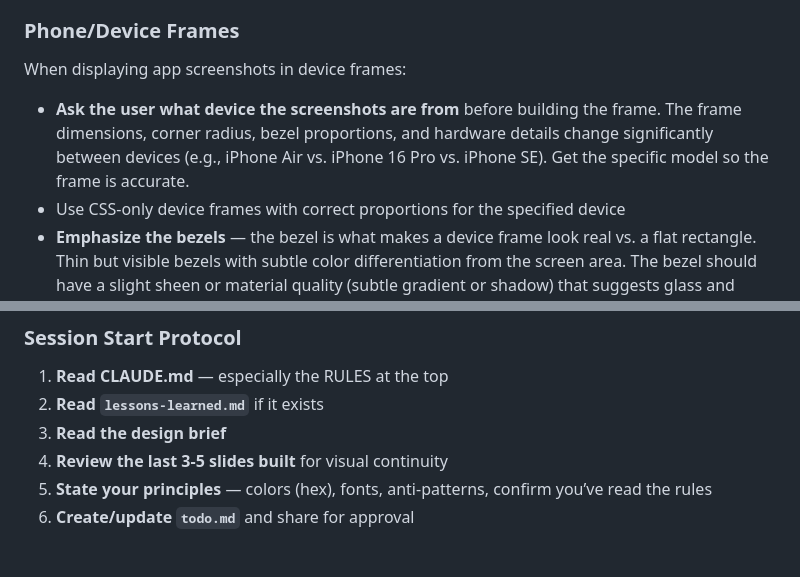
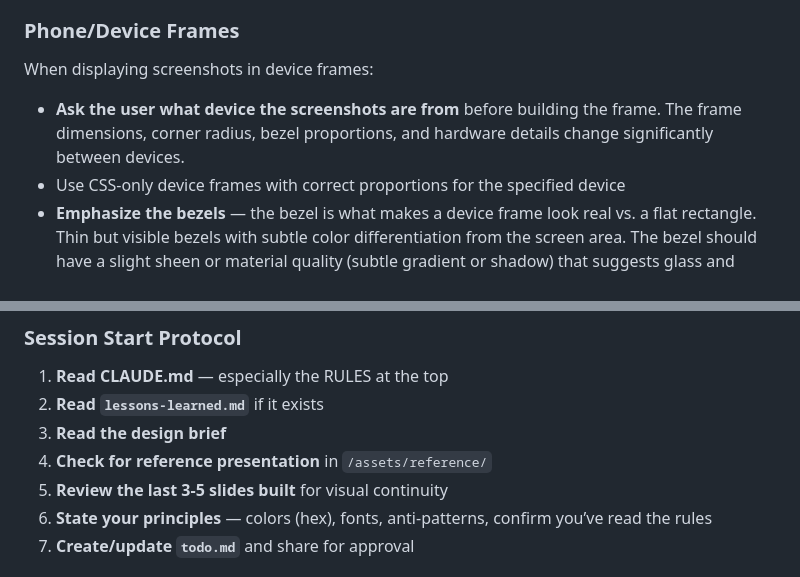
Before and after one commit to kjblythe/UX-Synthesis-Report, a Markdown page: CLAUDE.md, 2 parts joined by grey strips. GitHub-like rendering.

```diff
--- a/CLAUDE.md
+++ b/CLAUDE.md
@@ -148,9 +158,9 @@ Participant quotes are the emotional core of research presentations. Style them
 
 ### Phone/Device Frames
 
-When displaying app screenshots in device frames:
+When displaying screenshots in device frames:
 
-- **Ask the user what device the screenshots are from** before building the frame. The frame dimensions, corner radius, bezel proportions, and hardware details change significantly between devices (e.g., iPhone Air vs. iPhone 16 Pro vs. iPhone SE). Get the specific model so the frame is accurate.
+- **Ask the user what device the screenshots are from** before building the frame. The frame dimensions, corner radius, bezel proportions, and hardware details change significantly between devices.
 - Use CSS-only device frames with correct proportions for the specified device
 - **Emphasize the bezels** — the bezel is what makes a device frame look real vs. a flat rectangle. Thin but visible bezels with subtle color differentiation from the screen area. The bezel should have a slight sheen or material quality (subtle gradient or shadow) that suggests glass and metal.
 - **Show hardware button hints** on the outside of the device frame — the volume buttons and power/action button on the side edges, rendered as subtle raised elements. This small detail dramatically increases realism. Don’t overdo it — they should be hints, not focal points.
@@ -268,6 +294,7 @@ Share `todo.md` with the user and **wait for explicit approval.** Do not write p
 1. **Read CLAUDE.md** — especially the RULES at the top
 1. **Read `lessons-learned.md`** if it exists
 1. **Read the design brief**
+1. **Check for reference presentation** in `/assets/reference/`
 1. **Review the last 3-5 slides built** for visual continuity
 1. **State your principles** — colors (hex), fonts, anti-patterns, confirm you’ve read the rules
 1. **Create/update `todo.md`** and share for approval
```
Also changed, not shown: other parts of CLAUDE.md (+26 -0 lines).
